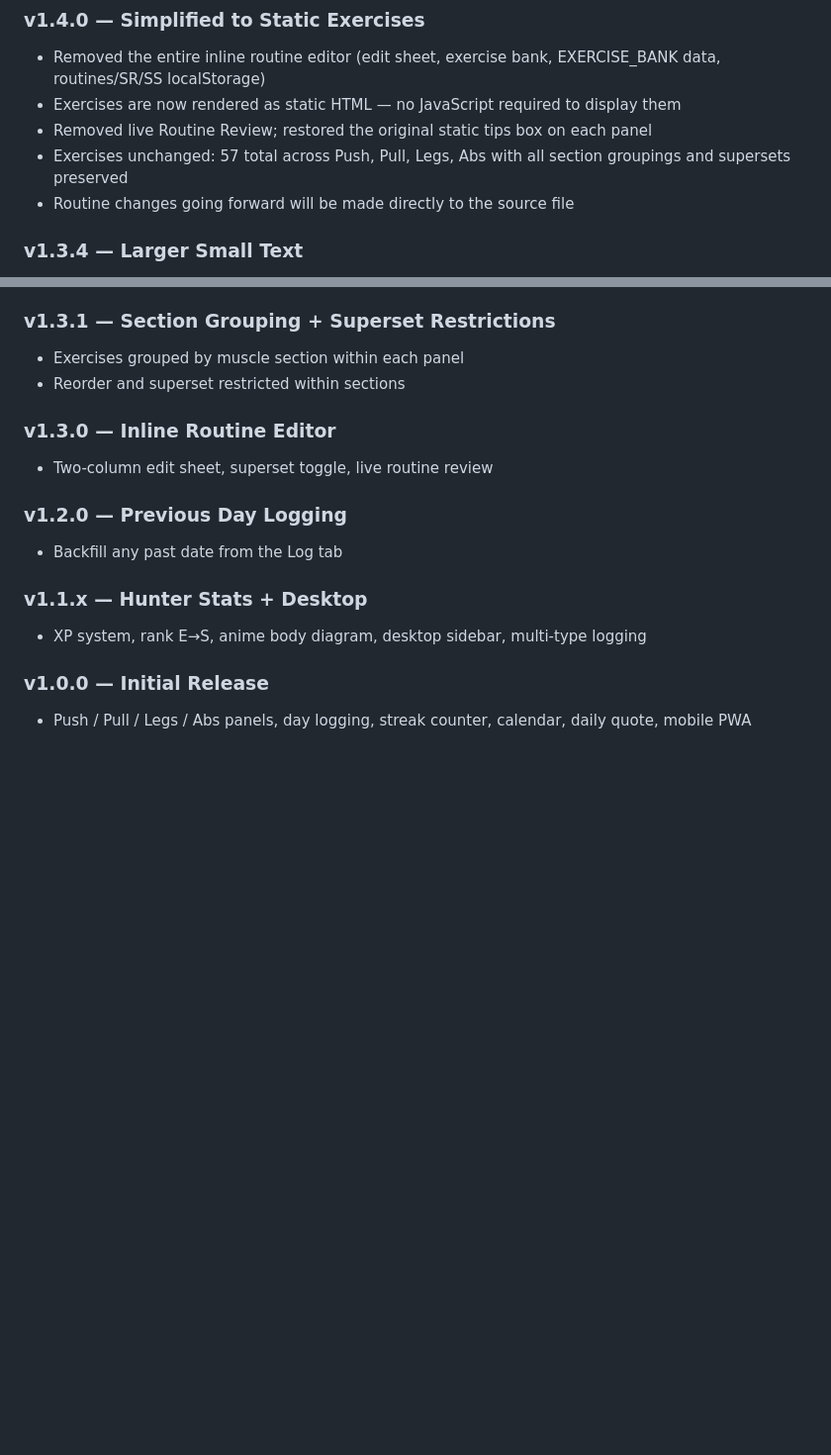
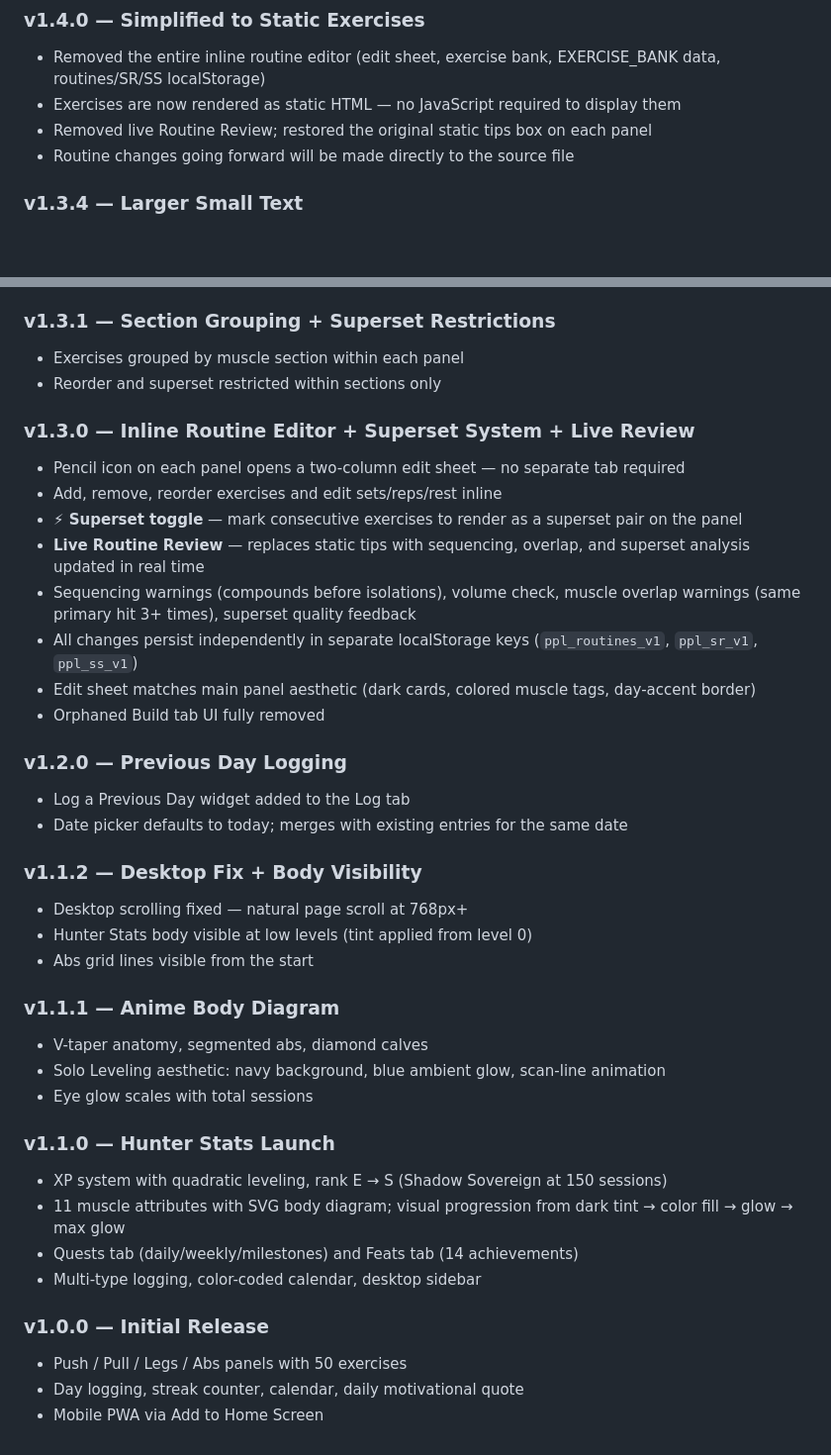
Before and after one commit to vyu821/workout-routine, a Markdown page: README.md, 2 parts joined by grey strips. Shown at 99% size. Rendered like a GitHub page; blank space fills up the shorter version.

```diff
--- a/README.md
+++ b/README.md
@@ -106,7 +106,6 @@ All data is local to your browser. Clearing browser storage resets everything.
 - Removed the entire inline routine editor (edit sheet, exercise bank, EXERCISE_BANK data, routines/SR/SS localStorage)
 - Exercises are now rendered as static HTML — no JavaScript required to display them
 - Removed live Routine Review; restored the original static tips box on each panel
-- Exercises unchanged: 57 total across Push, Pull, Legs, Abs with all section groupings and supersets preserved
 - Routine changes going forward will be made directly to the source file
 
 ### v1.3.4 — Larger Small Text
@@ -121,16 +120,39 @@ All data is local to your browser. Clearing browser storage resets everything.
 
 ### v1.3.1 — Section Grouping + Superset Restrictions
 - Exercises grouped by muscle section within each panel
-- Reorder and superset restricted within sections
+- Reorder and superset restricted within sections only
 
-### v1.3.0 — Inline Routine Editor
-- Two-column edit sheet, superset toggle, live routine review
+### v1.3.0 — Inline Routine Editor + Superset System + Live Review
+- Pencil icon on each panel opens a two-column edit sheet — no separate tab required
+- Add, remove, reorder exercises and edit sets/reps/rest inline
+- **⚡ Superset toggle** — mark consecutive exercises to render as a superset pair on the panel
+- **Live Routine Review** — replaces static tips with sequencing, overlap, and superset analysis updated in real time
+- Sequencing warnings (compounds before isolations), volume check, muscle overlap warnings (same primary hit 3+ times), superset quality feedback
+- All changes persist independently in separate localStorage keys (`ppl_routines_v1`, `ppl_sr_v1`, `ppl_ss_v1`)
+- Edit sheet matches main panel aesthetic (dark cards, colored muscle tags, day-accent border)
+- Orphaned Build tab UI fully removed
 
 ### v1.2.0 — Previous Day Logging
-- Backfill any past date from the Log tab
+- Log a Previous Day widget added to the Log tab
+- Date picker defaults to today; merges with existing entries for the same date
 
-### v1.1.x — Hunter Stats + Desktop
-- XP system, rank E→S, anime body diagram, desktop sidebar, multi-type logging
+### v1.1.2 — Desktop Fix + Body Visibility
+- Desktop scrolling fixed — natural page scroll at 768px+
+- Hunter Stats body visible at low levels (tint applied from level 0)
+- Abs grid lines visible from the start
+
+### v1.1.1 — Anime Body Diagram
+- V-taper anatomy, segmented abs, diamond calves
+- Solo Leveling aesthetic: navy background, blue ambient glow, scan-line animation
+- Eye glow scales with total sessions
+
+### v1.1.0 — Hunter Stats Launch
+- XP system with quadratic leveling, rank E → S (Shadow Sovereign at 150 sessions)
+- 11 muscle attributes with SVG body diagram; visual progression from dark tint → color fill → glow → max glow
+- Quests tab (daily/weekly/milestones) and Feats tab (14 achievements)
+- Multi-type logging, color-coded calendar, desktop sidebar
 
 ### v1.0.0 — Initial Release
-- Push / Pull / Legs / Abs panels, day logging, streak counter, calendar, daily quote, mobile PWA
+- Push / Pull / Legs / Abs panels with 50 exercises
+- Day logging, streak counter, calendar, daily motivational quote
+- Mobile PWA via Add to Home Screen
```
